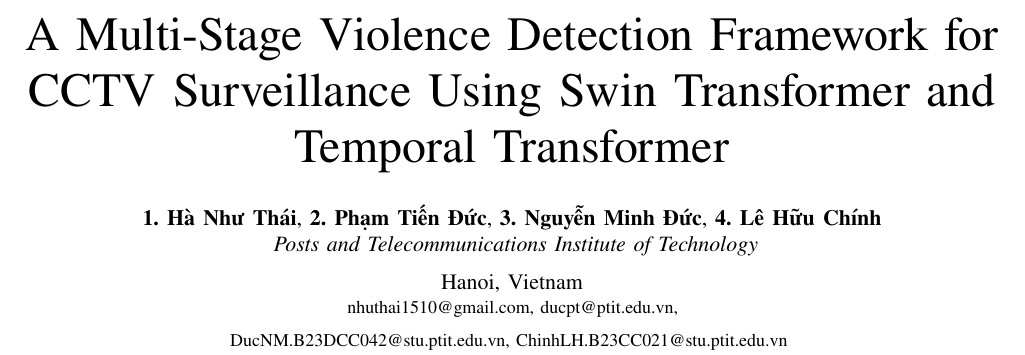
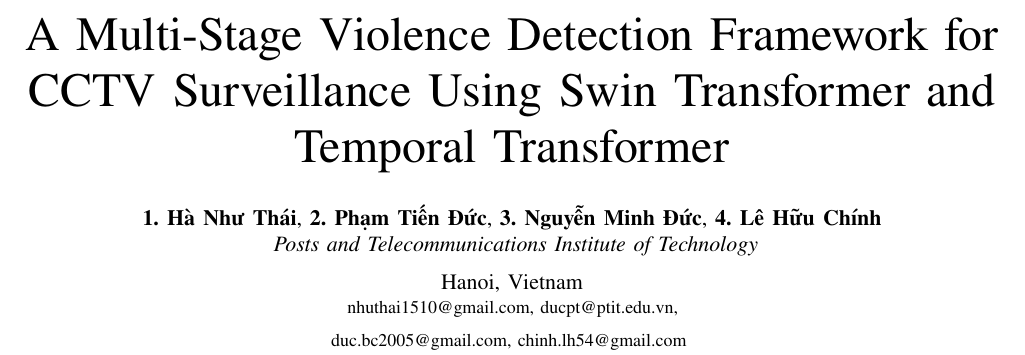
Before and after one commit to ducpt1409/IEEE-Violence-Detection-Paper, a LaTeX paper (conference_101719.tex): part of page 1 of 14, cut so that both start at the same text. Compiled offline with pdfLaTeX; a missing font is replaced by an installed copy or a similar font; a LaTeX package or settings file that is missing is left out.

Commit message:
update email

```diff
--- a/conference_101719.tex
+++ b/conference_101719.tex
@@ -32,7 +32,7 @@
     \vspace{0.2cm}
     \small
     nhuthai1510@gmail.com, ducpt@ptit.edu.vn, \\
-    DucNM.B23DCC042@stu.ptit.edu.vn, ChinhLH.B23CC021@stu.ptit.edu.vn
+    duc.bc2005@gmail.com, chinh.lh54@gmail.com
 }
 
 \maketitle
```
